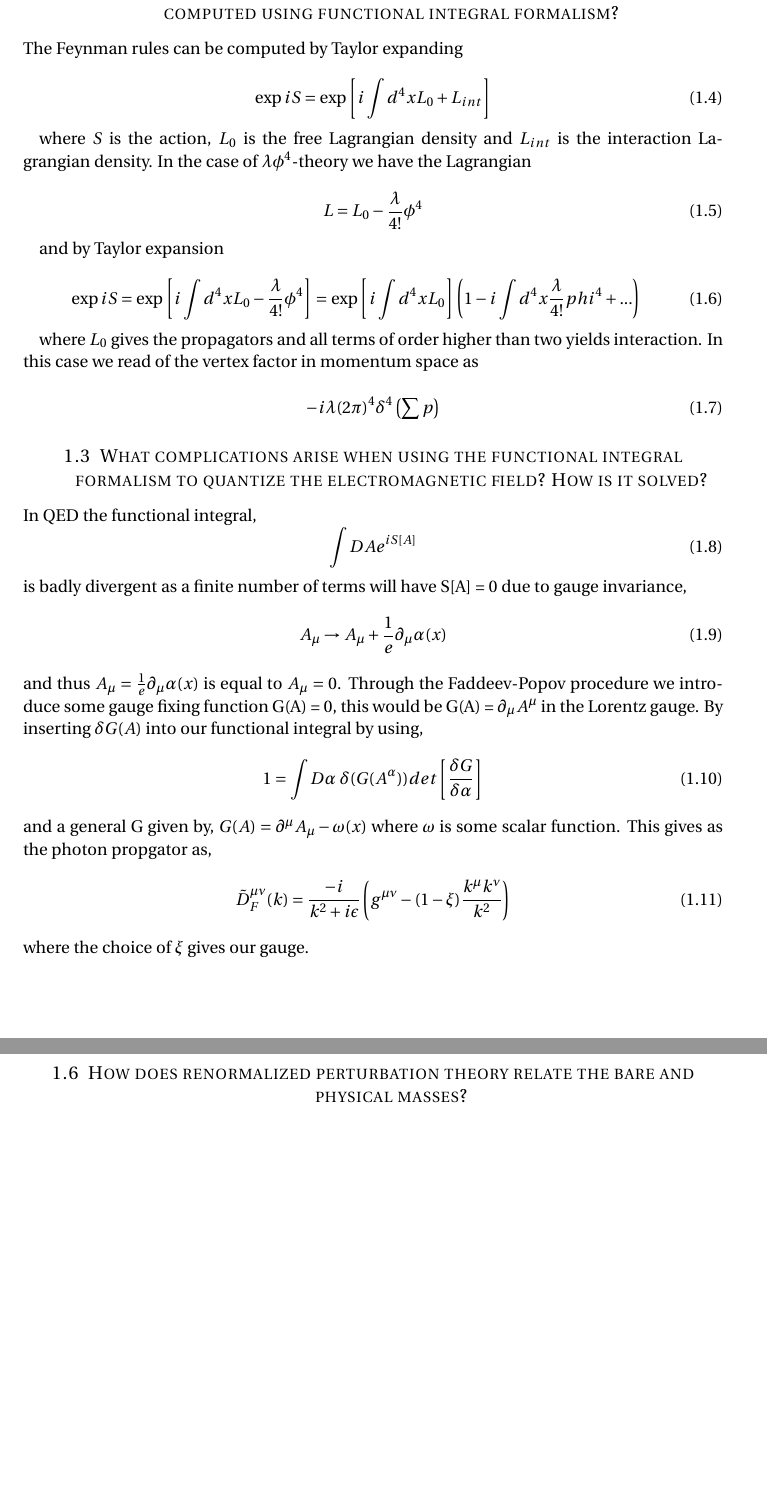
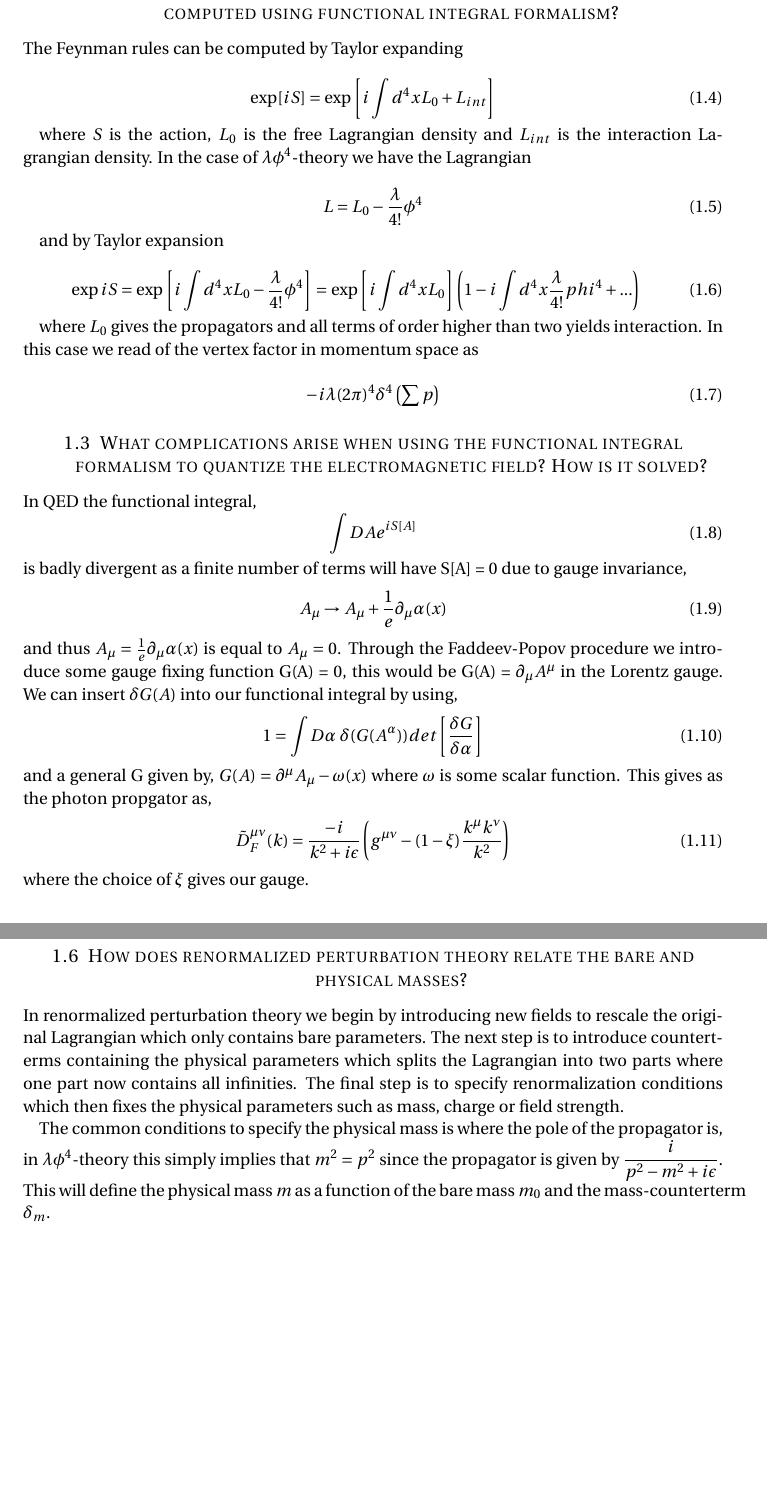
Before and after one commit to JensWiren/QFT, a LaTeX document (QFT.tex): two parts of pages 2 and 3 of 4 before the commit and two parts of pages 2 and 4 of 4 after it, joined at a grey line, cut so that both start at the same text, the shorter picture padded with empty space. Compiled offline with pdfLaTeX.

Commit message:
fråga 6

```diff
--- a/QFT.tex
+++ b/QFT.tex
@@ -115,7 +115,8 @@ SI2410\\ % Course code
 \horrule{2pt} \\[0.5cm] % Thick bottom horizontal rule
 }
 
-\author{The whole group}
+\author{David Aceituno, David Blomqvist,
+\\ Fredrik Hanse, Erik Holmgren, Jens Wir\'{e}n}
 \date{\normalsize\today} % Today's date or a custom date
 
 \begin{document}
@@ -153,7 +154,7 @@ computed using functional integral formalism?}
 The Feynman rules can be computed by Taylor expanding
 
 \begin{equation}
-\exp iS = \exp \commutator{i \int d^4 x L_0 + L_{int}}
+\exp [iS] = \exp \commutator{i \int d^4 x L_0 + L_{int}}
 \end{equation}
 
 where $S$ is the action, $L_0$ is the free Lagrangian density and $L_{int}$ is the interaction Lagrangian density. In the case of $\lambda \phi^4$-theory we have the Lagrangian
@@ -184,7 +185,7 @@ is badly divergent as a finite number of terms will have S[A] = 0 due to gauge i
 \begin{equation}
 A_{\mu} \rightarrow A_{\mu} + \frac{1}{e} \partial_{\mu} \alpha (x)
 \end{equation}
-and thus $ A_{\mu} = \frac{1}{e} \partial_{\mu} \alpha (x)$ is equal to $A_{\mu} = 0$. Through the Faddeev-Popov procedure we introduce some gauge fixing function G(A) = 0, this would be G(A) = $\partial_{\mu} A^{\mu}$ in the Lorentz gauge. By inserting $\delta G(A)$ into our functional integral by using,
+and thus $ A_{\mu} = \frac{1}{e} \partial_{\mu} \alpha (x)$ is equal to $A_{\mu} = 0$. Through the Faddeev-Popov procedure we introduce some gauge fixing function G(A) = 0, this would be G(A) = $\partial_{\mu} A^{\mu}$ in the Lorentz gauge. We can insert $\delta G(A)$ into our functional integral by using,
 \begin{equation}
 1 = \int D\alpha ~ \delta(G(A^{\alpha}))det\left[ \frac{\delta G}{\delta \alpha}\right]
 \end{equation}
@@ -240,5 +241,8 @@ where V is the number of vertices and $N_i$ the number of i = photon, electron e
 
 \subsection{How does renormalized perturbation theory relate the bare and physical
 masses?}
+In renormalized perturbation theory we begin by introducing new fields to rescale the original Lagrangian which only contains bare parameters. The next step is to introduce counterterms containing the physical parameters which splits the Lagrangian into two parts where one part now contains all infinities. The final step is to specify renormalization conditions which then fixes the physical parameters such as mass, charge or field strength.
+
+The common conditions to specify the physical mass is where the pole of the propagator is, in $\lambda \phi^4$-theory this simply implies that $m^2=p^2$ since the propagator is given by $\dfrac{i}{p^2-m^2+i\epsilon}$. This will define the physical mass $m$ as a function of the bare mass $m_0$ and the mass-counterterm $\delta_m$.
 
 \end{document}
```
Also changed, not shown: QFT.pdf.
